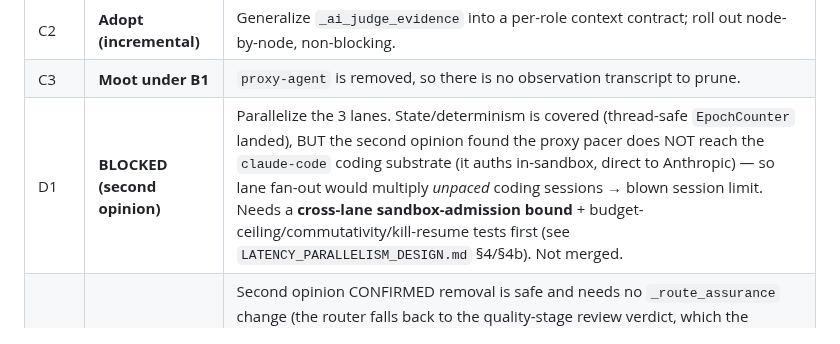
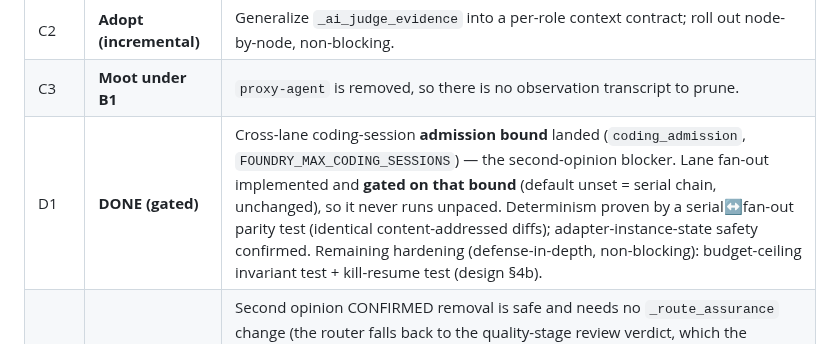
Before and after one commit to volts-inventory/Foundry, a Markdown page: PIPELINE_OPTIMIZATION_PLAN.md, the part around one of its changes. GitHub-like rendering.

```diff
--- a/PIPELINE_OPTIMIZATION_PLAN.md
+++ b/PIPELINE_OPTIMIZATION_PLAN.md
@@ -293,7 +293,7 @@ flagged below; everything else is decided.
 | C1 | **Adopt** | Feed the reviewer the changed hunks (capped) via the `_retrieved_spans` resolve pattern. `security-review` the change. |
 | C2 | **Adopt (incremental)** | Generalize `_ai_judge_evidence` into a per-role context contract; roll out node-by-node, non-blocking. |
 | C3 | **Moot under B1** | `proxy-agent` is removed, so there is no observation transcript to prune. |
-| D1 | **BLOCKED (second opinion)** | Parallelize the 3 lanes. State/determinism is covered (thread-safe `EpochCounter` landed), BUT the second opinion found the proxy pacer does NOT reach the `claude-code` coding substrate (it auths in-sandbox, direct to Anthropic) — so lane fan-out would multiply *unpaced* coding sessions → blown session limit. Needs a **cross-lane sandbox-admission bound** + budget-ceiling/commutativity/kill-resume tests first (see `LATENCY_PARALLELISM_DESIGN.md` §4/§4b). Not merged. |
+| D1 | **DONE (gated)** | Cross-lane coding-session **admission bound** landed (`coding_admission`, `FOUNDRY_MAX_CODING_SESSIONS`) — the second-opinion blocker. Lane fan-out implemented and **gated on that bound** (default unset = serial chain, unchanged), so it never runs unpaced. Determinism proven by a serial↔fan-out parity test (identical content-addressed diffs); adapter-instance-state safety confirmed. Remaining hardening (defense-in-depth, non-blocking): budget-ceiling invariant test + kill-resume test (design §4b). |
 | D2 | **KEEP (verified — removal safe but poor cost/benefit)** | Second opinion CONFIRMED removal is safe and needs no `_route_assurance` change (the router falls back to the quality-stage review verdict, which the shipping tree always carries; removal is even *more* fail-closed and kills a latent same-`node_id` latch-key collision). BUT the cost is bad: it saves only **one Sonnet call/gated run**, requires decoupling the assurance subgraph's self-contained evaluator (its isolation tests seed the verdict via the reviewer → would need signed-verdict rewrites), and loses the ONLY review that runs *after* the security triage. So keep it — the "duplicate" is a deliberate design property (isolated-testable subgraph + a post-triage review), not an oversight. |
 | D3 | **Downgrade, don't delete** | Keep Stakeholder Proxy + Eng PM as desks/narrative but move to **T3 or advisory/no-LLM** — preserves the office (E1), drops the token cost. Full delete only if UI removal is also wanted. |
 | D4 | **Revised → downgrade, not fold** | Verification showed the critic is NOT redundant: its critique drives the revision loop that improves the **acceptance criteria the Spec gate reads** (build-load-bearing), and folding it would delete property tests (bounded revision, advisory-not-verdict) and a security-completeness check. So instead: downgrade its tier **T1→T2** (env `FOUNDRY_CRITERIA_TIER=T1` restores Opus) — keeps the check + loop, cuts the cost. Implemented. |
```
Also changed, not shown: other parts of PIPELINE_OPTIMIZATION_PLAN.md (+1 -1 lines).
